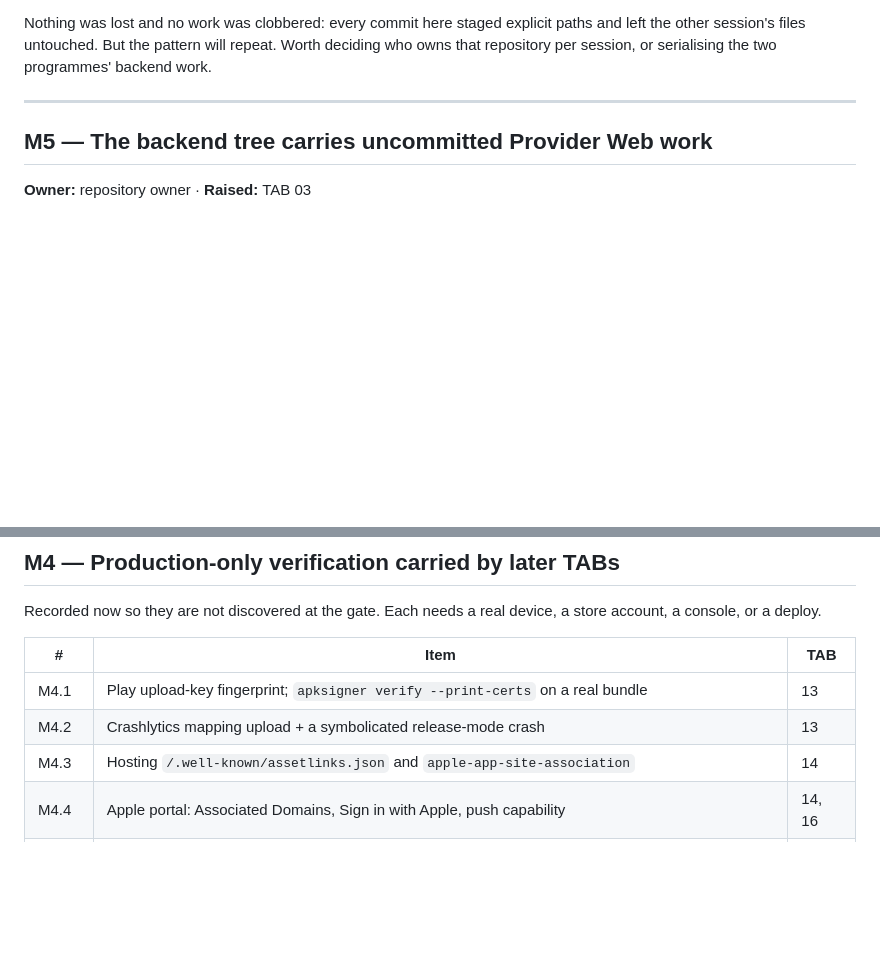
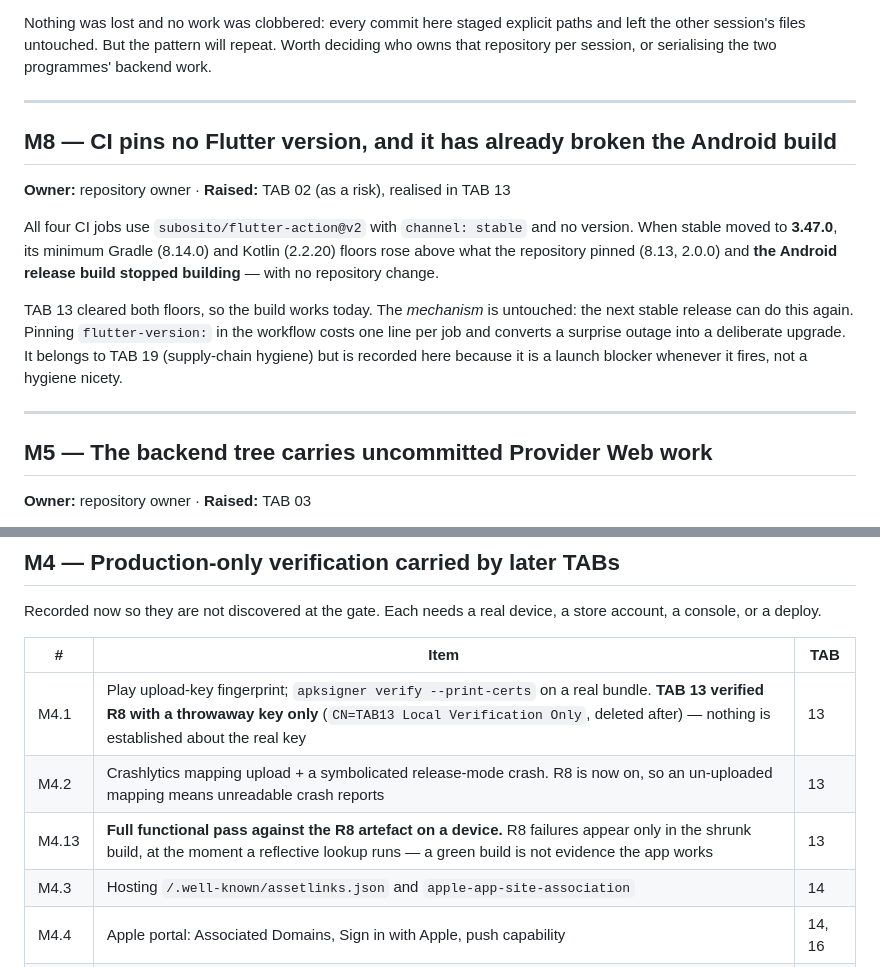
Before and after one commit to Upupapp/ServanaClientAPP, a Markdown page: docs/MASTER_TODO_MANUAL_TASKS.md, 2 parts joined by grey strips. Drawn GitHub-style; blank space fills up the shorter version.

```diff
--- a/docs/MASTER_TODO_MANUAL_TASKS.md
+++ b/docs/MASTER_TODO_MANUAL_TASKS.md
@@ -98,6 +98,24 @@ programmes' backend work.
 
 ---
 
+## M8 — CI pins no Flutter version, and it has already broken the Android build
+
+**Owner:** repository owner · **Raised:** TAB 02 (as a risk), realised in TAB 13
+
+All four CI jobs use `subosito/flutter-action@v2` with `channel: stable` and no
+version. When stable moved to **3.47.0**, its minimum Gradle (8.14.0) and Kotlin
+(2.2.20) floors rose above what the repository pinned (8.13, 2.0.0) and
+**the Android release build stopped building** — with no repository change.
+
+TAB 13 cleared both floors, so the build works today. The *mechanism* is
+untouched: the next stable release can do this again. Pinning
+`flutter-version:` in the workflow costs one line per job and converts a
+surprise outage into a deliberate upgrade. It belongs to TAB 19
+(supply-chain hygiene) but is recorded here because it is a launch blocker
+whenever it fires, not a hygiene nicety.
+
+---
+
 ## M5 — The backend tree carries uncommitted Provider Web work
 
 **Owner:** repository owner · **Raised:** TAB 03
@@ -152,8 +170,9 @@ a store account, a console, or a deploy.
 
 | # | Item | TAB |
 | --- | --- | --- |
-| M4.1 | Play upload-key fingerprint; `apksigner verify --print-certs` on a real bundle | 13 |
-| M4.2 | Crashlytics mapping upload + a symbolicated release-mode crash | 13 |
+| M4.1 | Play upload-key fingerprint; `apksigner verify --print-certs` on a real bundle. **TAB 13 verified R8 with a throwaway key only** (`CN=TAB13 Local Verification Only`, deleted after) — nothing is established about the real key | 13 |
+| M4.2 | Crashlytics mapping upload + a symbolicated release-mode crash. R8 is now on, so an un-uploaded mapping means unreadable crash reports | 13 |
+| M4.13 | **Full functional pass against the R8 artefact on a device.** R8 failures appear only in the shrunk build, at the moment a reflective lookup runs — a green build is not evidence the app works | 13 |
 | M4.3 | Hosting `/.well-known/assetlinks.json` and `apple-app-site-association` | 14 |
 | M4.4 | Apple portal: Associated Domains, Sign in with Apple, push capability | 14, 16 |
 | M4.5 | APNs key uploaded to Firebase console for `servana-59bee` | 16 |
```
Also changed, not shown: docs/client-launch/TAB13_ANDROID_RELEASE.md (added, +111 -0 lines).
